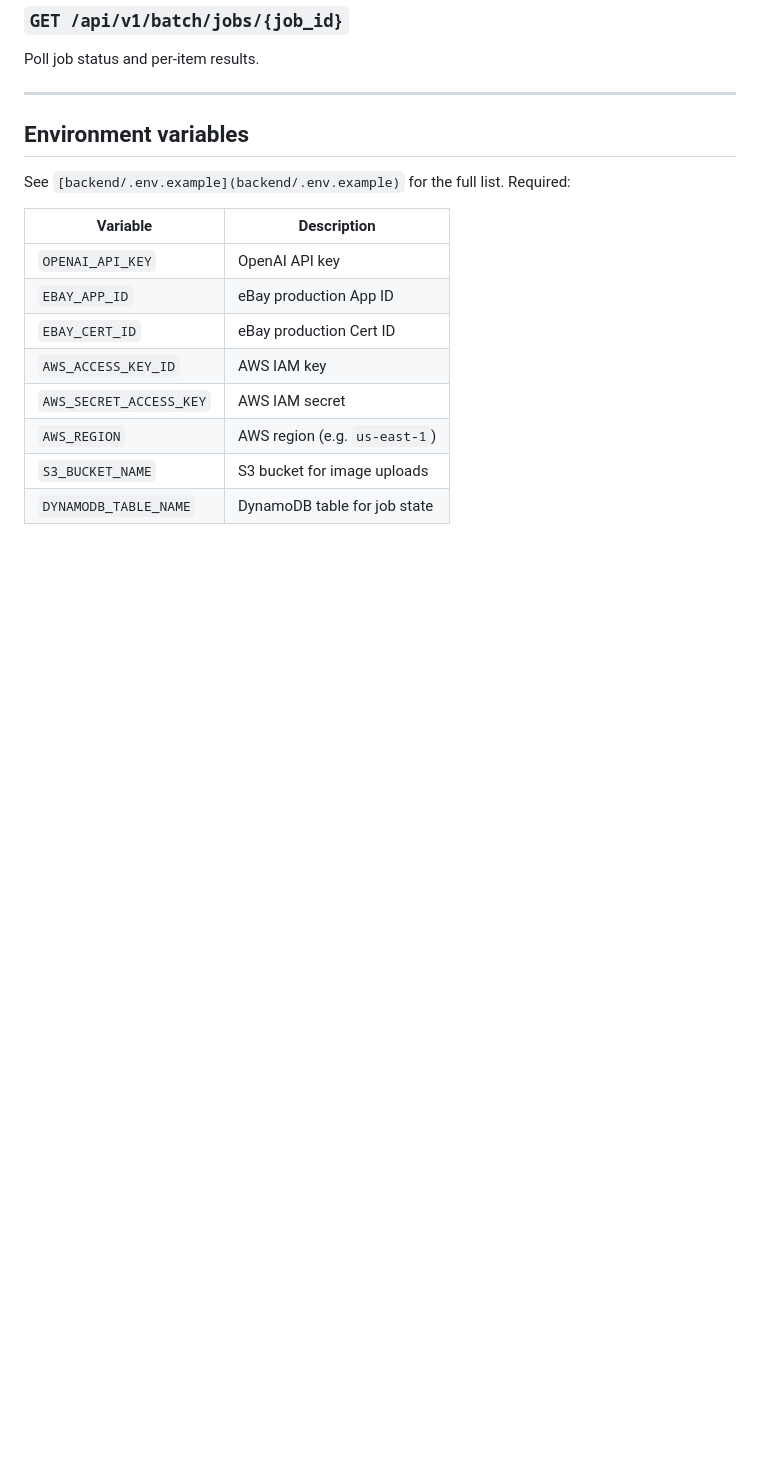
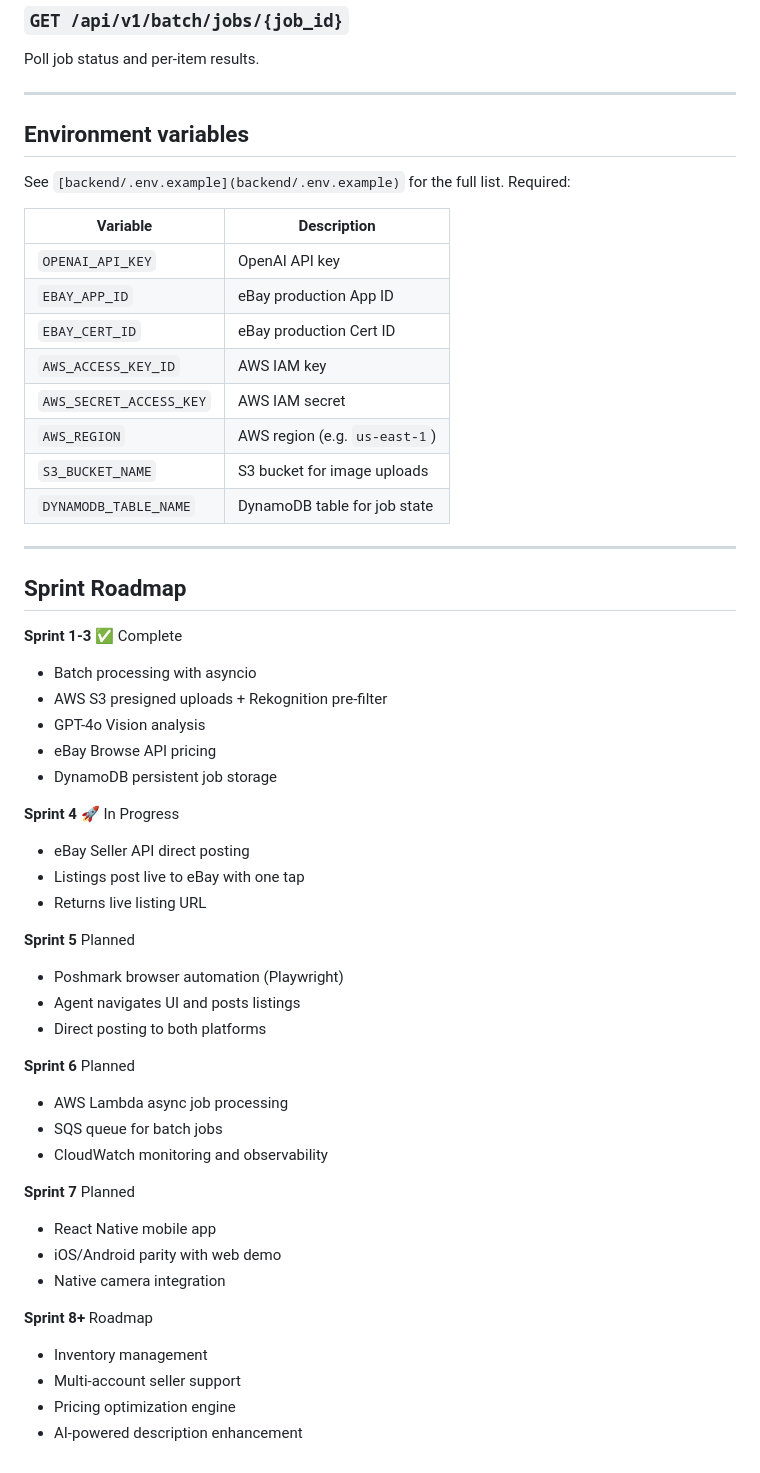
Before and after one commit to avnippan/flipr, a Markdown page: README.md, the part around the change. Drawn GitHub-style; blank space fills up the shorter version.

Commit message:
docs: add Sprint Roadmap section to README
Co-Authored-By: Claude Sonnet 4.6 <noreply@anthropic.com>

```diff
--- a/README.md
+++ b/README.md
@@ -295,3 +295,41 @@ See `[backend/.env.example](backend/.env.example)` for the full list. Required:
 | `AWS_REGION`            | AWS region (e.g. `us-east-1`) |
 | `S3_BUCKET_NAME`        | S3 bucket for image uploads   |
 | `DYNAMODB_TABLE_NAME`   | DynamoDB table for job state  |
+
+
+---
+
+## Sprint Roadmap
+
+**Sprint 1-3** ✅ Complete
+- Batch processing with asyncio
+- AWS S3 presigned uploads + Rekognition pre-filter
+- GPT-4o Vision analysis
+- eBay Browse API pricing
+- DynamoDB persistent job storage
+
+**Sprint 4** 🚀 In Progress
+- eBay Seller API direct posting
+- Listings post live to eBay with one tap
+- Returns live listing URL
+
+**Sprint 5** Planned
+- Poshmark browser automation (Playwright)
+- Agent navigates UI and posts listings
+- Direct posting to both platforms
+
+**Sprint 6** Planned
+- AWS Lambda async job processing
+- SQS queue for batch jobs
+- CloudWatch monitoring and observability
+
+**Sprint 7** Planned
+- React Native mobile app
+- iOS/Android parity with web demo
+- Native camera integration
+
+**Sprint 8+** Roadmap
+- Inventory management
+- Multi-account seller support
+- Pricing optimization engine
+- AI-powered description enhancement
```
